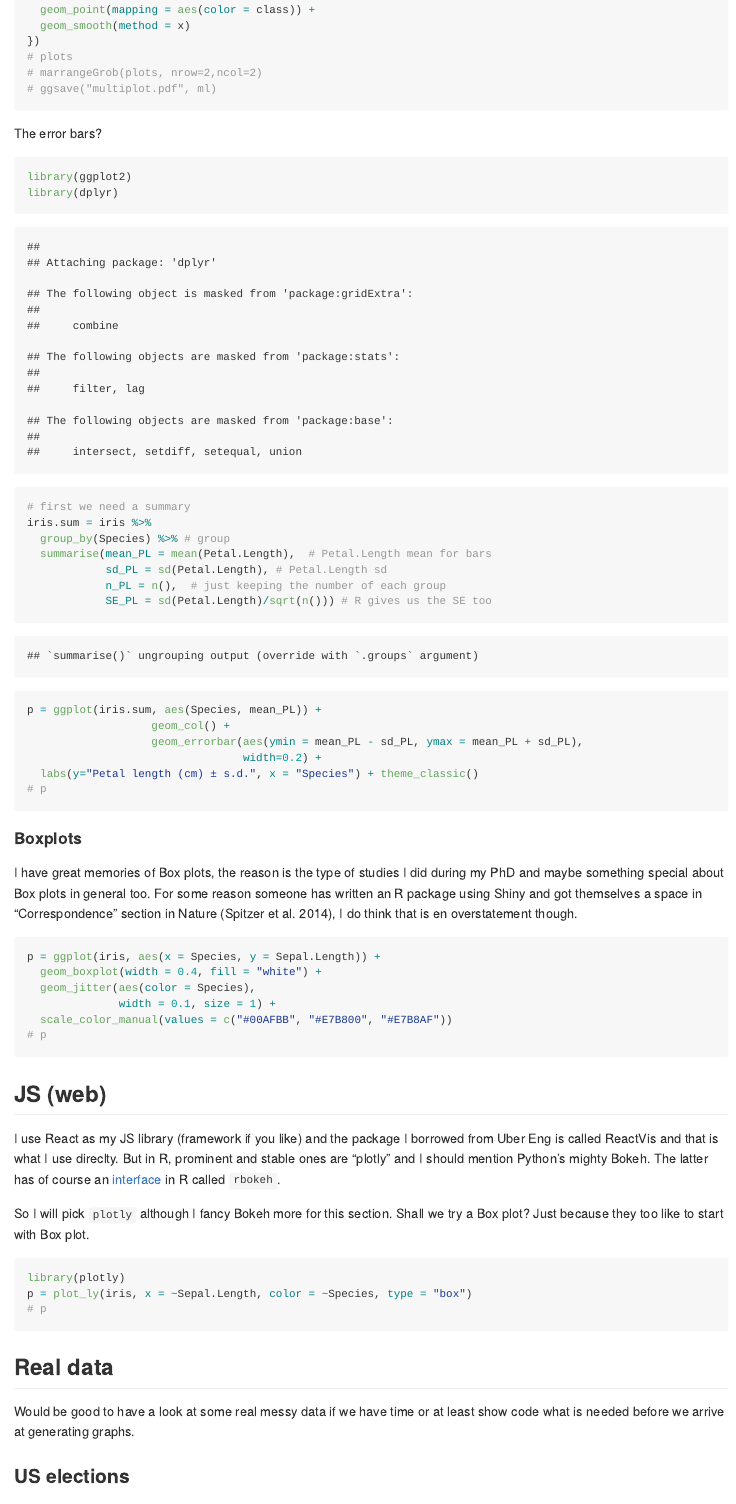
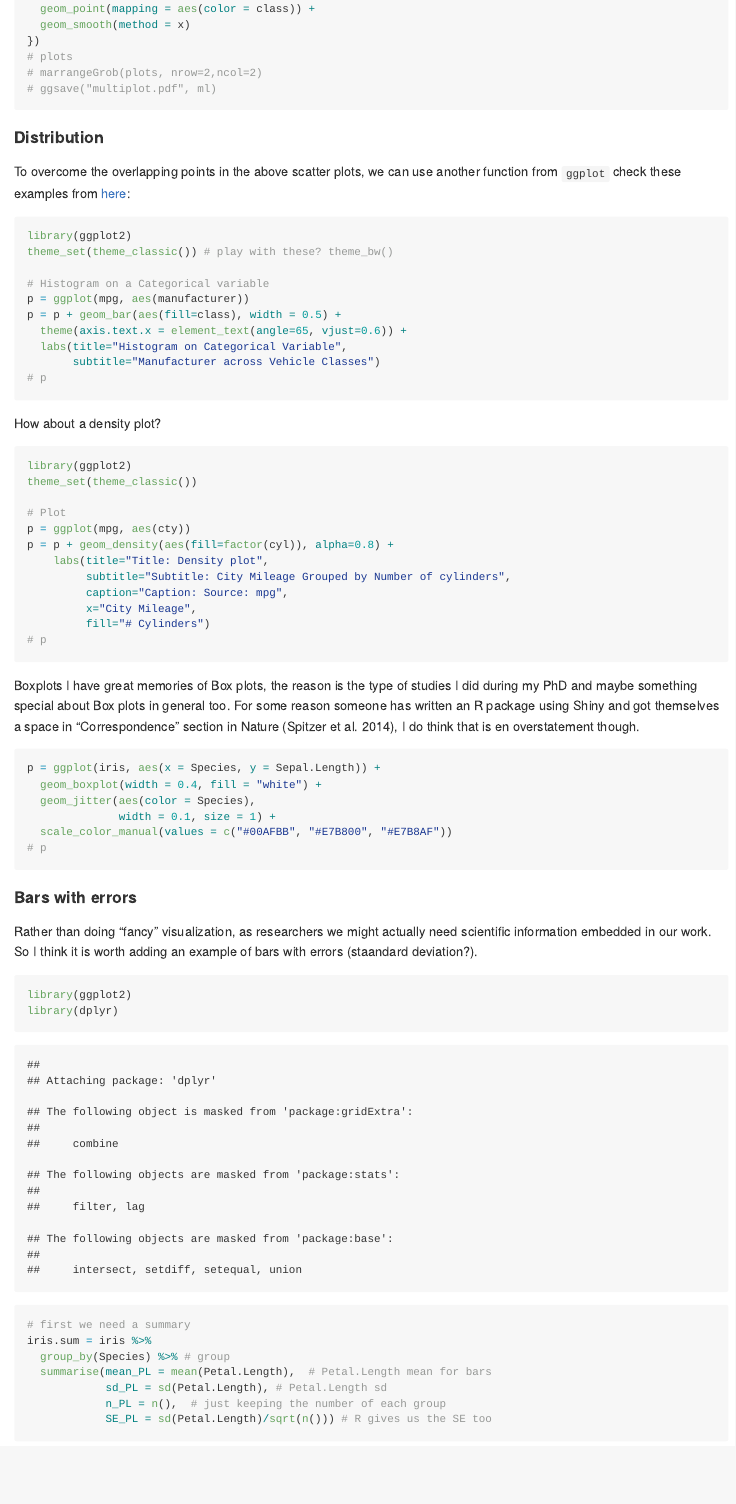
Before and after one commit to layik/layik.github.io, an R Markdown document (tutorials/datavis/README.Rmd): the page in a window 1100 px wide, from 4010 px down before the commit and from 4160 px down after it, so that both start at the same text. The pictures show the output file tutorials/datavis/README.md that the author committed with the source, drawn offline in the style of GitHub.

Commit message:
tutorials/datavis ++

````diff
--- a/tutorials/datavis/README.Rmd
+++ b/tutorials/datavis/README.Rmd
@@ -166,7 +171,55 @@ plots = lapply(list("lm", "gam", "glm"), function(x){
 
 ```
 
-The error bars?
+#### Distribution
+
+To overcome the overlapping points in the above scatter plots, we can use another function from `ggplot` check these examples from [here](http://r-statistics.co/Top50-Ggplot2-Visualizations-MasterList-R-Code.html):
+
+```{r}
+library(ggplot2)
+theme_set(theme_classic()) # play with these? theme_bw()
+
+# Histogram on a Categorical variable
+p = ggplot(mpg, aes(manufacturer))
+p = p + geom_bar(aes(fill=class), width = 0.5) +
+  theme(axis.text.x = element_text(angle=65, vjust=0.6)) +
+  labs(title="Histogram on Categorical Variable",
+       subtitle="Manufacturer across Vehicle Classes")
+# p
+```
+
+How about a density plot?
+```{r densityplot}
+library(ggplot2)
+theme_set(theme_classic())
+
+# Plot
+p = ggplot(mpg, aes(cty))
+p = p + geom_density(aes(fill=factor(cyl)), alpha=0.8) +
+    labs(title="Title: Density plot",
+         subtitle="Subtitle: City Mileage Grouped by Number of cylinders",
+         caption="Caption: Source: mpg",
+         x="City Mileage",
+         fill="# Cylinders")
+# p
+```
+
+Boxplots
+I have great memories of Box plots, the reason is the type of studies I did during my PhD and maybe something special about Box plots in general too. For some reason someone has written an R package using Shiny and got themselves a space in "Correspondence" section in Nature [@spitzer2014boxplotr], I do think that is en overstatement though.
+
+```{r boxplotiris}
+p = ggplot(iris, aes(x = Species, y = Sepal.Length)) +
+  geom_boxplot(width = 0.4, fill = "white") +
+  geom_jitter(aes(color = Species),
+              width = 0.1, size = 1) +
+  scale_color_manual(values = c("#00AFBB", "#E7B800", "#E7B8AF"))
+# p
+```
+
+#### Bars with errors
+
+Rather than doing "fancy" visualization, as researchers we might actually need scientific information embedded in our work. So I think it is worth adding an example of bars with errors (staandard deviation?).
+
 ```{r ggplot2errorbars}
 library(ggplot2)
 library(dplyr)
@@ -183,19 +236,6 @@ p = ggplot(iris.sum, aes(Species, mean_PL)) +
                    geom_errorbar(aes(ymin = mean_PL - sd_PL, ymax = mean_PL + sd_PL),
                                  width=0.2) +
   labs(y="Petal length (cm) ± s.d.", x = "Species") + theme_classic()
-# p
-```
-
-
-#### Boxplots
-I have great memories of Box plots, the reason is the type of studies I did during my PhD and maybe something special about Box plots in general too. For some reason someone has written an R package using Shiny and got themselves a space in "Correspondence" section in Nature [@spitzer2014boxplotr], I do think that is en overstatement though.
-
-```{r boxplotiris}
-p = ggplot(iris, aes(x = Species, y = Sepal.Length)) +
-  geom_boxplot(width = 0.4, fill = "white") +
-  geom_jitter(aes(color = Species),
-              width = 0.1, size = 1) +
-  scale_color_manual(values = c("#00AFBB", "#E7B800", "#E7B8AF"))
 # p
 ```
 
````
Also changed, not shown: tutorials/datavis/README.md, tutorials/datavis/README.Rmd (5 more changed lines).
